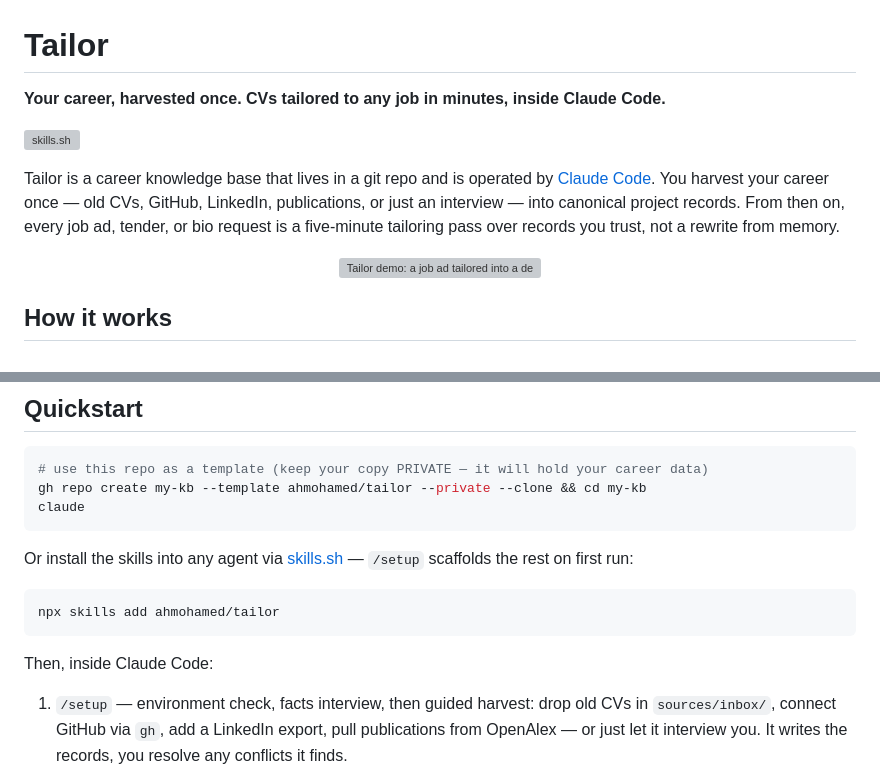
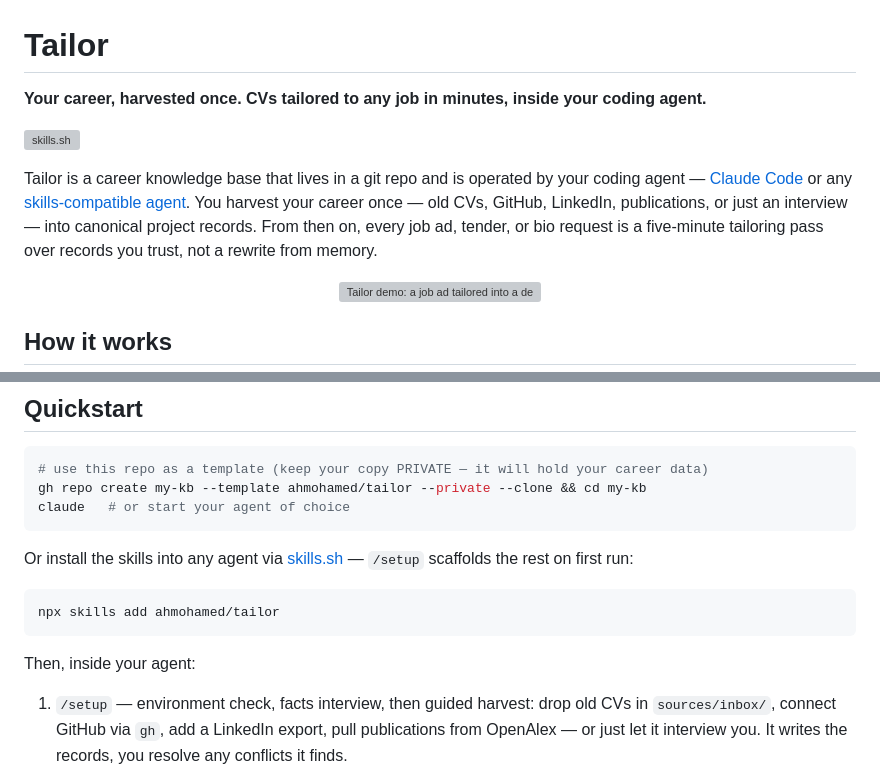
Before and after one commit to ahmohamed/tailor, a Markdown page: README.md, 2 parts joined by grey strips. GitHub-like rendering; grey boxes are pictures that could not be loaded.

Commit message:
Generalize README wording to any skills-compatible agent

````diff
--- a/README.md
+++ b/README.md
@@ -1,11 +1,11 @@
 # Tailor
 
-**Your career, harvested once. CVs tailored to any job in minutes, inside Claude Code.**
+**Your career, harvested once. CVs tailored to any job in minutes, inside your coding agent.**
 
 <!-- TODO: once the repo shows on skills.sh, swap for the live install-count badge: https://skills.sh/b/ahmohamed/tailor -->
 [![skills.sh](https://img.shields.io/badge/skills.sh-npx%20skills%20add%20ahmohamed%2Ftailor-black)](https://skills.sh/ahmohamed/tailor)
 
-Tailor is a career knowledge base that lives in a git repo and is operated by [Claude Code](https://claude.com/claude-code). You harvest your career once — old CVs, GitHub, LinkedIn, publications, or just an interview — into canonical project records. From then on, every job ad, tender, or bio request is a five-minute tailoring pass over records you trust, not a rewrite from memory.
+Tailor is a career knowledge base that lives in a git repo and is operated by your coding agent — [Claude Code](https://claude.com/claude-code) or any [skills-compatible agent](https://github.com/vercel-labs/skills#supported-agents). You harvest your career once — old CVs, GitHub, LinkedIn, publications, or just an interview — into canonical project records. From then on, every job ad, tender, or bio request is a five-minute tailoring pass over records you trust, not a rewrite from memory.
 
 <p align="center"><img src="demo.gif" alt="Tailor demo: a job ad tailored into a designed CV" width="700"></p>
 
@@ -25,7 +25,7 @@ templates/ 10 typst designs; /cvrender turns a draft into a designed PDF
 ```sh
 # use this repo as a template (keep your copy PRIVATE — it will hold your career data)
 gh repo create my-kb --template ahmohamed/tailor --private --clone && cd my-kb
-claude
+claude   # or start your agent of choice
 ```
 
 Or install the skills into any agent via [skills.sh](https://skills.sh/ahmohamed/tailor) — `/setup` scaffolds the rest on first run:
@@ -34,7 +34,7 @@ Or install the skills into any agent via [skills.sh](https://skills.sh/ahmohamed
 npx skills add ahmohamed/tailor
 ```
 
-Then, inside Claude Code:
+Then, inside your agent:
 
 1. `/setup` — environment check, facts interview, then guided harvest: drop old CVs in `sources/inbox/`, connect GitHub via `gh`, add a LinkedIn export, pull publications from OpenAlex — or just let it interview you. It writes the records, you resolve any conflicts it finds.
 2. `/tailor "<paste a job ad>"` — researches the employer and the role, selects your strongest relevant records, stops for your review, then drafts.
````
